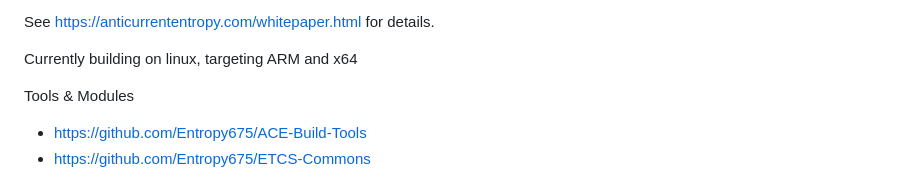
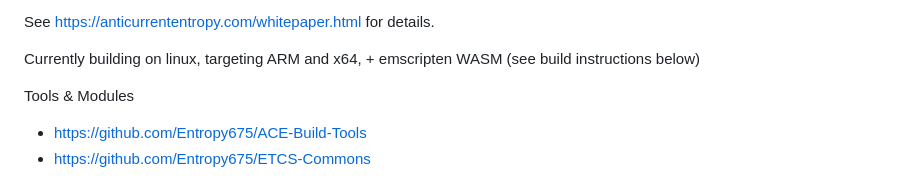
Before and after one commit to Entropy675/ETCS, a Markdown page: readme.md, the part around the change. Drawn GitHub-style.

```diff
--- a/readme.md
+++ b/readme.md
@@ -2,7 +2,7 @@ ETCS (Entity Tag Component System) is a C++ substrate for defining types, ABI co
 
 See https://anticurrententropy.com/whitepaper.html for details.
 
-Currently building on linux, targeting ARM and x64
+Currently building on linux, targeting ARM and x64, + emscripten WASM (see build instructions below)
 
 Tools & Modules
 - https://github.com/Entropy675/ACE-Build-Tools
```
